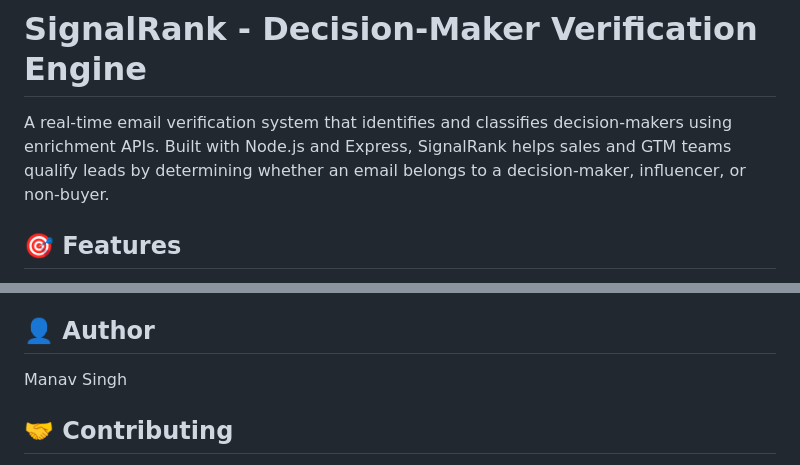
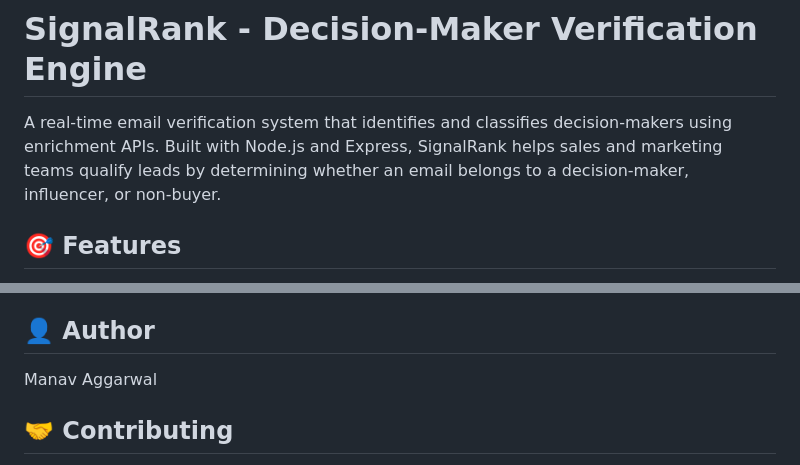
Before and after one commit to MeNaCode01/SignalRank, a Markdown page: README.md, 2 parts joined by grey strips. Rendered like a GitHub page.

```diff
--- a/README.md
+++ b/README.md
@@ -1,6 +1,6 @@
 # SignalRank - Decision-Maker Verification Engine
 
-A real-time email verification system that identifies and classifies decision-makers using enrichment APIs. Built with Node.js and Express, SignalRank helps sales and GTM teams qualify leads by determining whether an email belongs to a decision-maker, influencer, or non-buyer.
+A real-time email verification system that identifies and classifies decision-makers using enrichment APIs. Built with Node.js and Express, SignalRank helps sales and marketing teams qualify leads by determining whether an email belongs to a decision-maker, influencer, or non-buyer.
 
 ## 🎯 Features
 
@@ -206,7 +222,7 @@ ISC
 
 ## 👤 Author
 
-Manav Singh
+Manav Aggarwal
 
 ## 🤝 Contributing
 
```
Also changed, not shown: other parts of README.md (+17 -1 lines).
